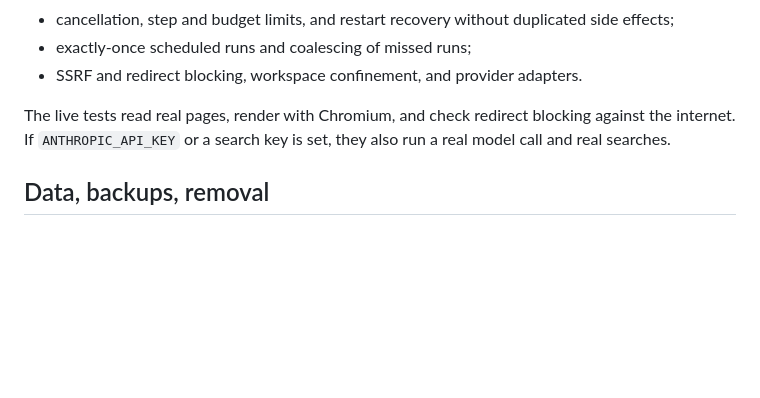
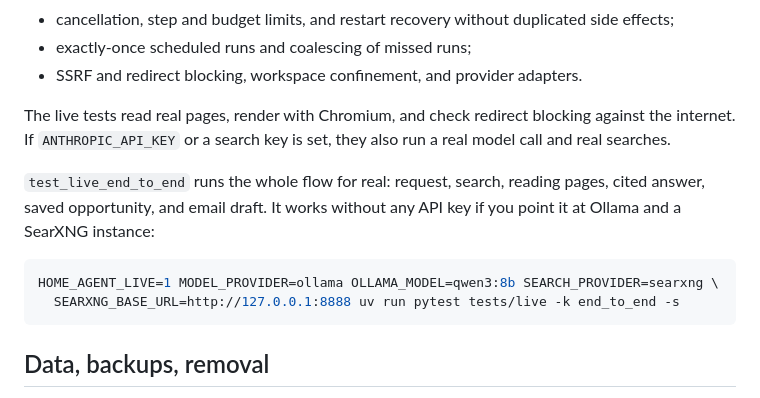
Before and after one commit to hasan-mavlonov/home-agent, a Markdown page: README.md, the part around the change. Drawn GitHub-style; blank space fills up the shorter version.

Commit message:
Document the keyless live end-to-end test
Co-Authored-By: Claude Opus 5.5 <noreply@anthropic.com>
Claude-Session: https://claude.ai/code/session_018cmCcXtStf3rHPwjU2yH93

````diff
--- a/README.md
+++ b/README.md
@@ -236,6 +236,14 @@ The tests cover:
 The live tests read real pages, render with Chromium, and check redirect blocking against the internet. If
 `ANTHROPIC_API_KEY` or a search key is set, they also run a real model call and real searches.
 
+`test_live_end_to_end` runs the whole flow for real: request, search, reading pages, cited answer, saved
+opportunity, and email draft. It works without any API key if you point it at Ollama and a SearXNG instance:
+
+```bash
+HOME_AGENT_LIVE=1 MODEL_PROVIDER=ollama OLLAMA_MODEL=qwen3:8b SEARCH_PROVIDER=searxng \
+  SEARXNG_BASE_URL=http://127.0.0.1:8888 uv run pytest tests/live -k end_to_end -s
+```
+
 ## Data, backups, removal
 
 - Everything lives in `~/Library/Application Support/HomeAgent`: the SQLite database, logs, and the
````
